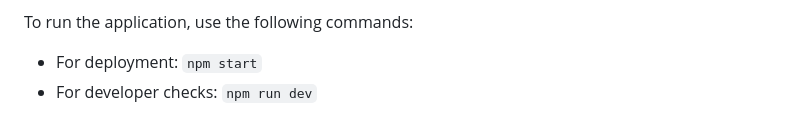
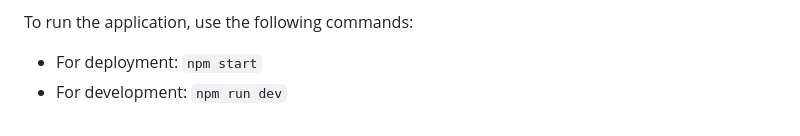
Before and after one commit to nandhuz-coder/Web-Based-Library-Management-System-V3, a Markdown page: README.md, the part around the change. Drawn GitHub-style.

```diff
--- a/README.md
+++ b/README.md
@@ -118,4 +118,4 @@ This module can be accessed by anyone and provides the following functionalities
 To run the application, use the following commands:
 
 - For deployment: `npm start`
-- For developer checks: `npm run dev`
+- For development: `npm run dev`
```
